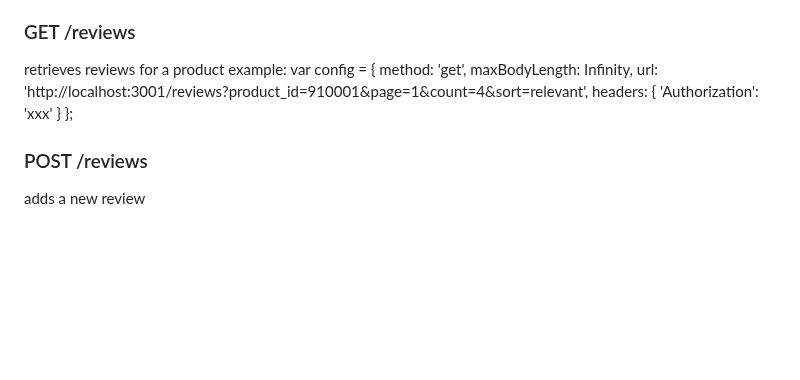
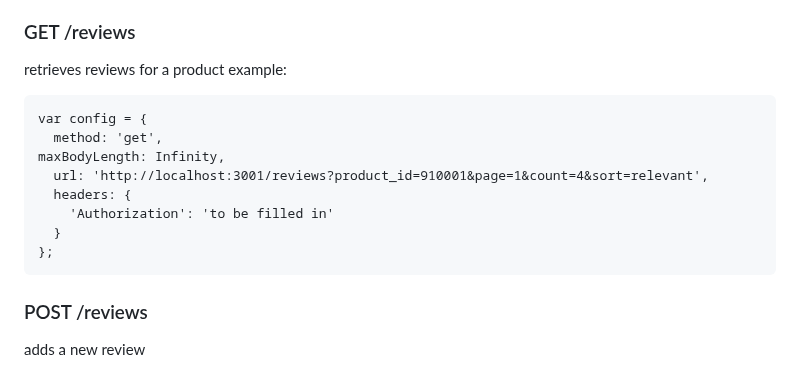
Before and after one commit to 2212-SCO/Review, a Markdown page: README.md, the part around the change. Rendered like a GitHub page; blank space fills up the shorter version.

````diff
--- a/README.md
+++ b/README.md
@@ -28,14 +28,16 @@ retrieves metadata for reviews
 ### GET /reviews
 retrieves reviews for a product
 example:
+```
 var config = {
   method: 'get',
 maxBodyLength: Infinity,
   url: 'http://localhost:3001/reviews?product_id=910001&page=1&count=4&sort=relevant',
   headers: {
-    'Authorization': 'xxx'
+    'Authorization': 'to be filled in'
   }
 };
+```
 
 ### POST /reviews
 adds a new review
````
